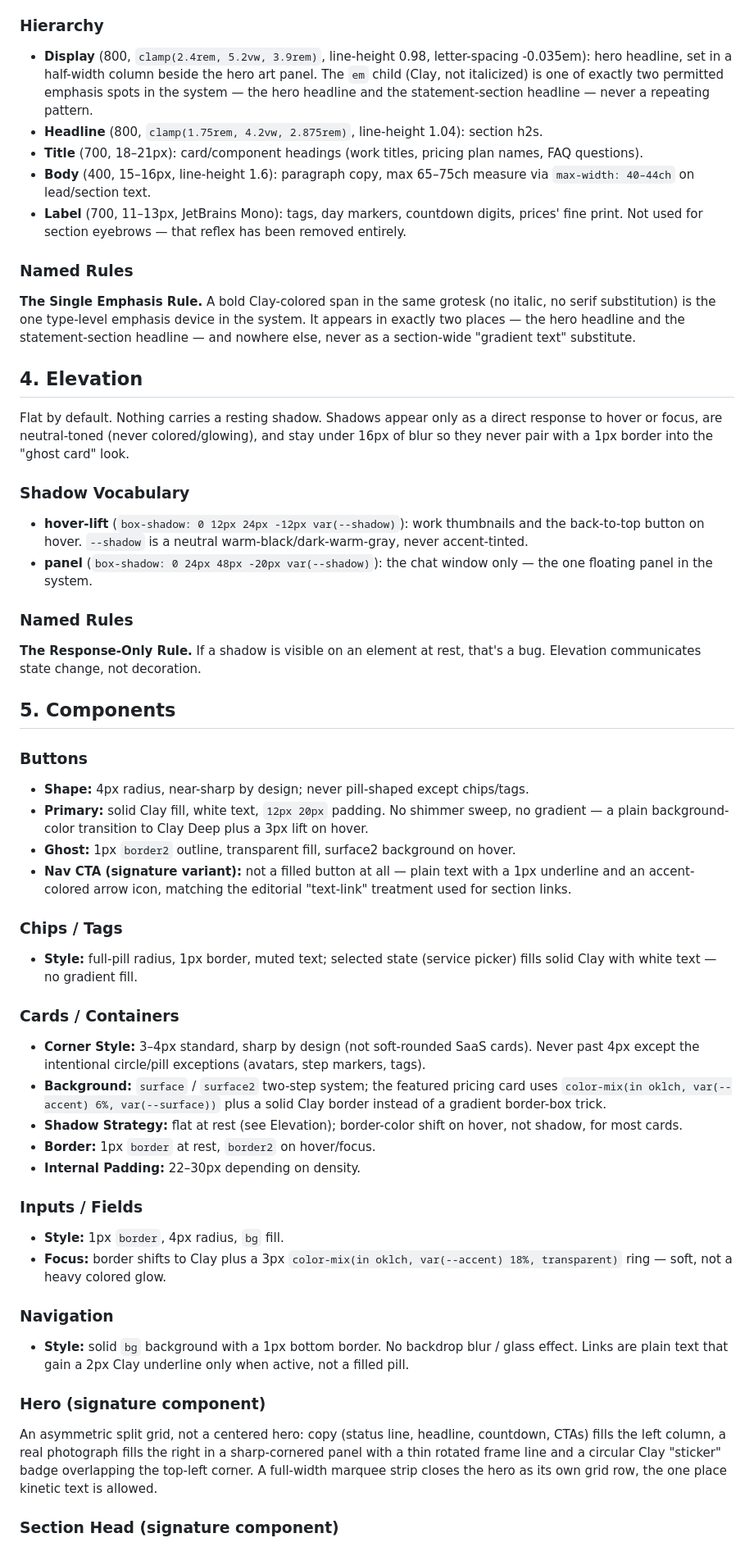
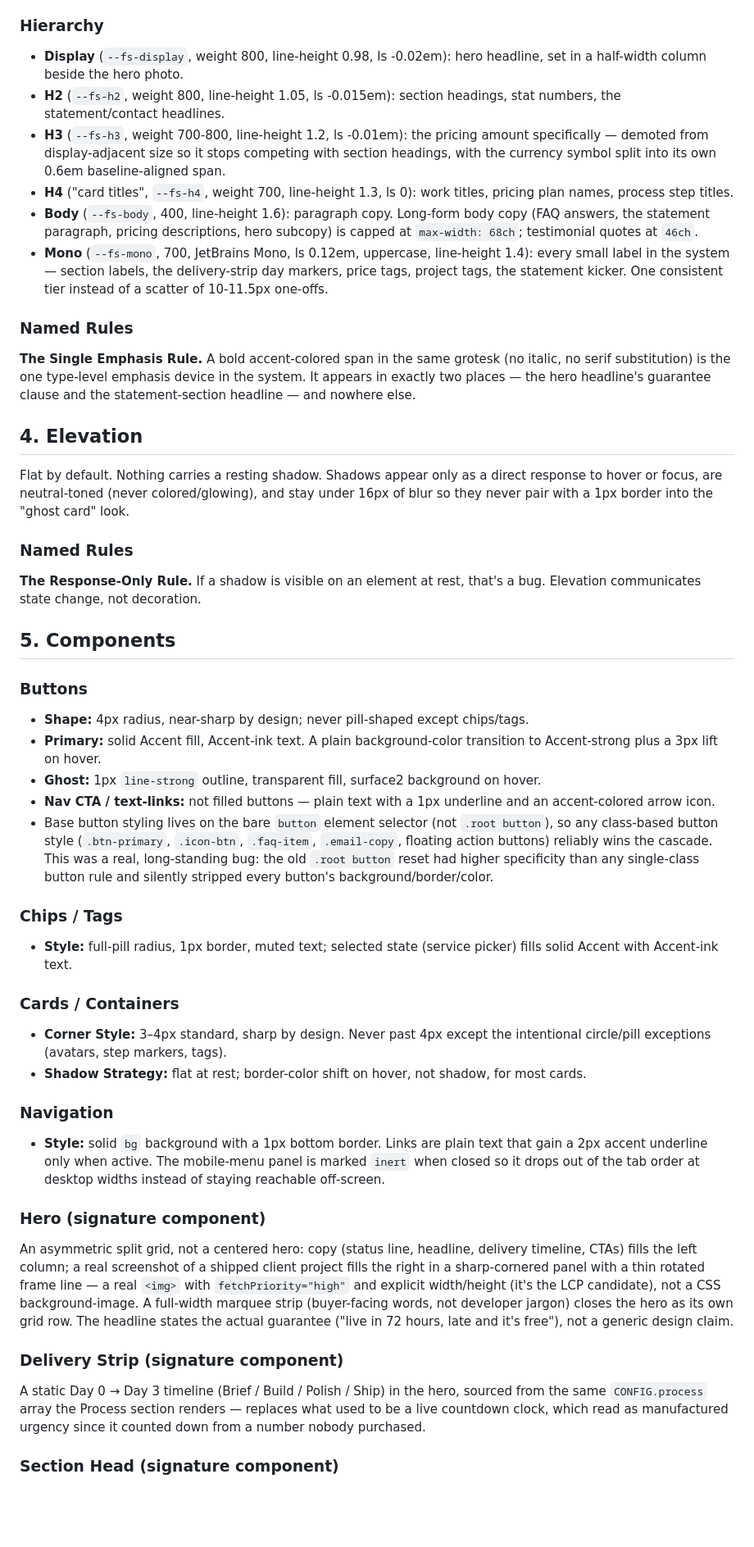
Before and after one commit to Kruddpippin/kruddpippin.dev, a Markdown page: DESIGN.md, the part around one of its changes. Shown at 82% size. Rendered like a GitHub page; blank space fills up the shorter version.

```diff
--- a/DESIGN.md
+++ b/DESIGN.md
@@ -108,21 +121,18 @@ A single warm, saturated accent carries the brand; everything else is warm-tinte
 
 ### Hierarchy
-- **Display** (800, `clamp(2.4rem, 5.2vw, 3.9rem)`, line-height 0.98, letter-spacing -0.035em): hero headline, set in a half-width column beside the hero art panel. The `em` child (Clay, not italicized) is one of exactly two permitted emphasis spots in the system — the hero headline and the statement-section headline — never a repeating pattern.
-- **Headline** (800, `clamp(1.75rem, 4.2vw, 2.875rem)`, line-height 1.04): section h2s.
-- **Title** (700, 18–21px): card/component headings (work titles, pricing plan names, FAQ questions).
-- **Body** (400, 15–16px, line-height 1.6): paragraph copy, max 65–75ch measure via `max-width: 40–44ch` on lead/section text.
-- **Label** (700, 11–13px, JetBrains Mono): tags, day markers, countdown digits, prices' fine print. Not used for section eyebrows — that reflex has been removed entirely.
+- **Display** (`--fs-display`, weight 800, line-height 0.98, ls -0.02em): hero headline, set in a half-width column beside the hero photo.
+- **H2** (`--fs-h2`, weight 800, line-height 1.05, ls -0.015em): section headings, stat numbers, the statement/contact headlines.
+- **H3** (`--fs-h3`, weight 700-800, line-height 1.2, ls -0.01em): the pricing amount specifically — demoted from display-adjacent size so it stops competing with section headings, with the currency symbol split into its own 0.6em baseline-aligned span.
+- **H4** ("card titles", `--fs-h4`, weight 700, line-height 1.3, ls 0): work titles, pricing plan names, process step titles.
+- **Body** (`--fs-body`, 400, line-height 1.6): paragraph copy. Long-form body copy (FAQ answers, the statement paragraph, pricing descriptions, hero subcopy) is capped at `max-width: 68ch`; testimonial quotes at `46ch`.
+- **Mono** (`--fs-mono`, 700, JetBrains Mono, ls 0.12em, uppercase, line-height 1.4): every small label in the system — section labels, the delivery-strip day markers, price tags, project tags, the statement kicker. One consistent tier instead of a scatter of 10-11.5px one-offs.
 
 ### Named Rules
-**The Single Emphasis Rule.** A bold Clay-colored span in the same grotesk (no italic, no serif substitution) is the one type-level emphasis device in the system. It appears in exactly two places — the hero headline and the statement-section headline — and nowhere else, never as a section-wide "gradient text" substitute.
+**The Single Emphasis Rule.** A bold accent-colored span in the same grotesk (no italic, no serif substitution) is the one type-level emphasis device in the system. It appears in exactly two places — the hero headline's guarantee clause and the statement-section headline — and nowhere else.
 
 ## 4. Elevation
 
 Flat by default. Nothing carries a resting shadow. Shadows appear only as a direct response to hover or focus, are neutral-toned (never colored/glowing), and stay under 16px of blur so they never pair with a 1px border into the "ghost card" look.
-
-### Shadow Vocabulary
-- **hover-lift** (`box-shadow: 0 12px 24px -12px var(--shadow)`): work thumbnails and the back-to-top button on hover. `--shadow` is a neutral warm-black/dark-warm-gray, never accent-tinted.
-- **panel** (`box-shadow: 0 24px 48px -20px var(--shadow)`): the chat window only — the one floating panel in the system.
 
 ### Named Rules
 **The Response-Only Rule.** If a shadow is visible on an element at rest, that's a bug. Elevation communicates state change, not decoration.
@@ -131,28 +141,25 @@ Flat by default. Nothing carries a resting shadow. Shadows appear only as a dire
 
 ### Buttons
 - **Shape:** 4px radius, near-sharp by design; never pill-shaped except chips/tags.
-- **Primary:** solid Clay fill, white text, `12px 20px` padding. No shimmer sweep, no gradient — a plain background-color transition to Clay Deep plus a 3px lift on hover.
-- **Ghost:** 1px `border2` outline, transparent fill, surface2 background on hover.
-- **Nav CTA (signature variant):** not a filled button at all — plain text with a 1px underline and an accent-colored arrow icon, matching the editorial "text-link" treatment used for section links.
+- **Primary:** solid Accent fill, Accent-ink text. A plain background-color transition to Accent-strong plus a 3px lift on hover.
+- **Ghost:** 1px `line-strong` outline, transparent fill, surface2 background on hover.
+- **Nav CTA / text-links:** not filled buttons — plain text with a 1px underline and an accent-colored arrow icon.
+- Base button styling lives on the bare `button` element selector (not `.root button`), so any class-based button style (`.btn-primary`, `.icon-btn`, `.faq-item`, `.email-copy`, floating action buttons) reliably wins the cascade. This was a real, long-standing bug: the old `.root button` reset had higher specificity than any single-class button rule and silently stripped every button's background/border/color.
 
 ### Chips / Tags
-- **Style:** full-pill radius, 1px border, muted text; selected state (service picker) fills solid Clay with white text — no gradient fill.
+- **Style:** full-pill radius, 1px border, muted text; selected state (service picker) fills solid Accent with Accent-ink text.
 
 ### Cards / Containers
-- **Corner Style:** 3–4px standard, sharp by design (not soft-rounded SaaS cards). Never past 4px except the intentional circle/pill exceptions (avatars, step markers, tags).
-- **Background:** `surface` / `surface2` two-step system; the featured pricing card uses `color-mix(in oklch, var(--accent) 6%, var(--surface))` plus a solid Clay border instead of a gradient border-box trick.
-- **Shadow Strategy:** flat at rest (see Elevation); border-color shift on hover, not shadow, for most cards.
-- **Border:** 1px `border` at rest, `border2` on hover/focus.
-- **Internal Padding:** 22–30px depending on density.
-
-### Inputs / Fields
-- **Style:** 1px `border`, 4px radius, `bg` fill.
-- **Focus:** border shifts to Clay plus a 3px `color-mix(in oklch, var(--accent) 18%, transparent)` ring — soft, not a heavy colored glow.
+- **Corner Style:** 3–4px standard, sharp by design. Never past 4px except the intentional circle/pill exceptions (avatars, step markers, tags).
+- **Shadow Strategy:** flat at rest; border-color shift on hover, not shadow, for most cards.
 
 ### Navigation
-- **Style:** solid `bg` background with a 1px bottom border. No backdrop blur / glass effect. Links are plain text that gain a 2px Clay underline only when active, not a filled pill.
+- **Style:** solid `bg` background with a 1px bottom border. Links are plain text that gain a 2px accent underline only when active. The mobile-menu panel is marked `inert` when closed so it drops out of the tab order at desktop widths instead of staying reachable off-screen.
 
 ### Hero (signature component)
-An asymmetric split grid, not a centered hero: copy (status line, headline, countdown, CTAs) fills the left column, a real photograph fills the right in a sharp-cornered panel with a thin rotated frame line and a circular Clay "sticker" badge overlapping the top-left corner. A full-width marquee strip closes the hero as its own grid row, the one place kinetic text is allowed.
+An asymmetric split grid, not a centered hero: copy (status line, headline, delivery timeline, CTAs) fills the left column; a real screenshot of a shipped client project fills the right in a sharp-cornered panel with a thin rotated frame line — a real `<img>` with `fetchPriority="high"` and explicit width/height (it's the LCP candidate), not a CSS background-image. A full-width marquee strip (buyer-facing words, not developer jargon) closes the hero as its own grid row. The headline states the actual guarantee ("live in 72 hours, late and it's free"), not a generic design claim.
+
+### Delivery Strip (signature component)
+A static Day 0 → Day 3 timeline (Brief / Build / Polish / Ship) in the hero, sourced from the same `CONFIG.process` array the Process section renders — replaces what used to be a live countdown clock, which read as manufactured urgency since it counted down from a number nobody purchased.
 
 ### Section Head (signature component)
```
Also changed, not shown: other parts of DESIGN.md (+79 -63 lines).
